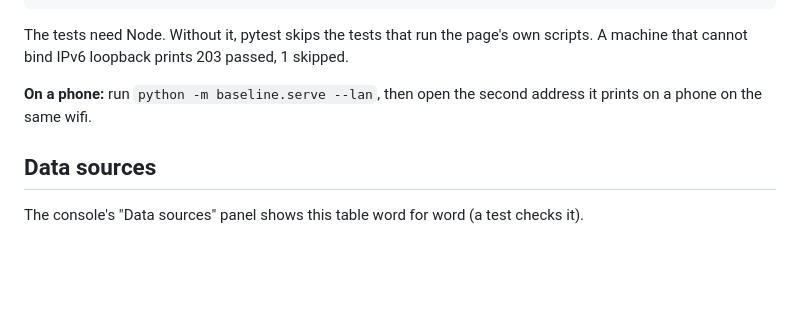
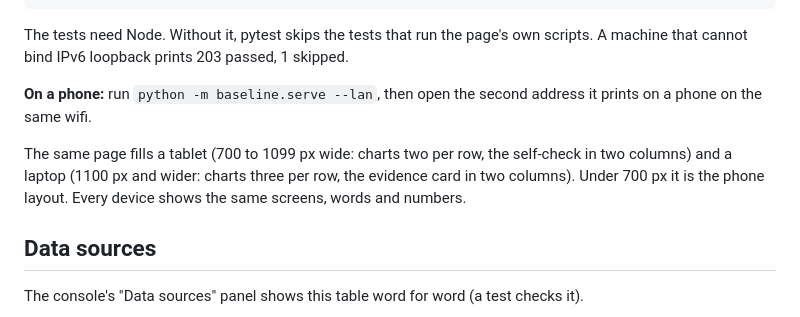
Before and after one commit to obsidianprimeofficial-alt/baseline, a Markdown page: README.md, the part around the change. GitHub-like rendering; blank space fills up the shorter version.

Commit message:
README: tablet and laptop layout line

```diff
--- a/README.md
+++ b/README.md
@@ -91,6 +91,8 @@ The tests need Node. Without it, pytest skips the tests that run the page's own
 
 **On a phone:** run `python -m baseline.serve --lan`, then open the second address it prints on a phone on the same wifi.
 
+The same page fills a tablet (700 to 1099 px wide: charts two per row, the self-check in two columns) and a laptop (1100 px and wider: charts three per row, the evidence card in two columns). Under 700 px it is the phone layout. Every device shows the same screens, words and numbers.
+
 ## Data sources
 
 The console's "Data sources" panel shows this table word for word (a test checks it).
```
